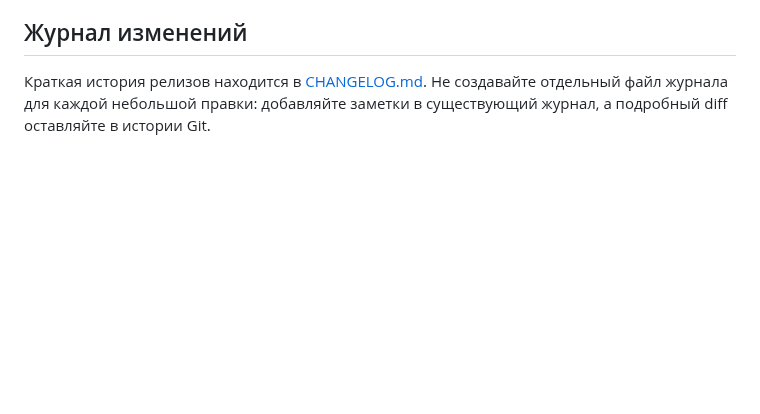
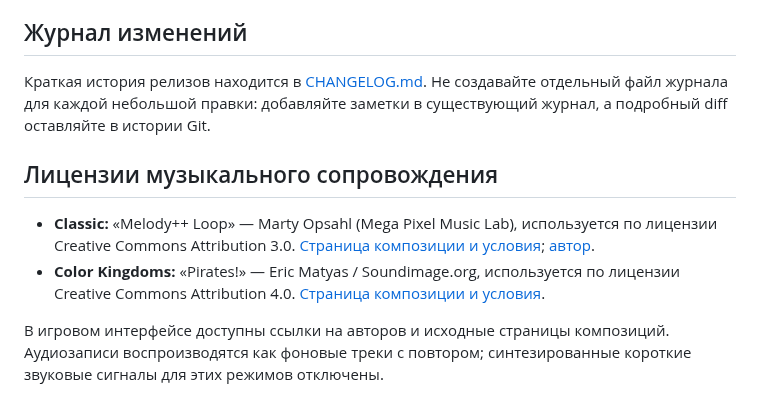
Before and after one commit to evpstg-bit/kviz-arena, a Markdown page: README.md, the part around the change. GitHub-like rendering; blank space fills up the shorter version.

Commit message:
Add attribution for game background music

```diff
--- a/README.md
+++ b/README.md
@@ -187,3 +187,10 @@ npm run version:sync
 ## Журнал изменений
 
 Краткая история релизов находится в [CHANGELOG.md](CHANGELOG.md). Не создавайте отдельный файл журнала для каждой небольшой правки: добавляйте заметки в существующий журнал, а подробный diff оставляйте в истории Git.
+
+## Лицензии музыкального сопровождения
+
+- **Classic:** «Melody++ Loop» — Marty Opsahl (Mega Pixel Music Lab), используется по лицензии Creative Commons Attribution 3.0. [Страница композиции и условия](https://opengameart.org/content/melody); [автор](https://soundcloud.com/megapixelmusic).
+- **Color Kingdoms:** «Pirates!» — Eric Matyas / Soundimage.org, используется по лицензии Creative Commons Attribution 4.0. [Страница композиции и условия](https://opengameart.org/content/pirates-looping).
+
+В игровом интерфейсе доступны ссылки на авторов и исходные страницы композиций. Аудиозаписи воспроизводятся как фоновые треки с повтором; синтезированные короткие звуковые сигналы для этих режимов отключены.
```
